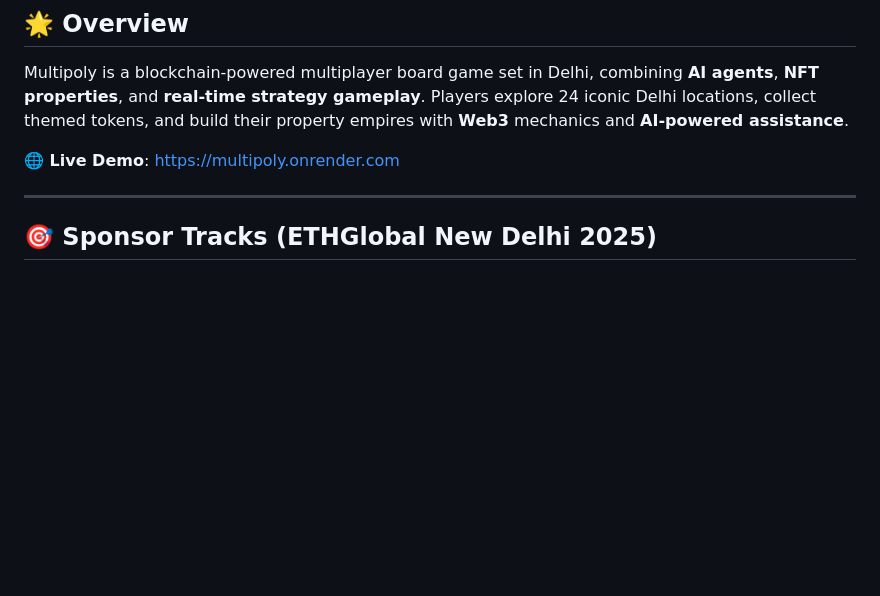
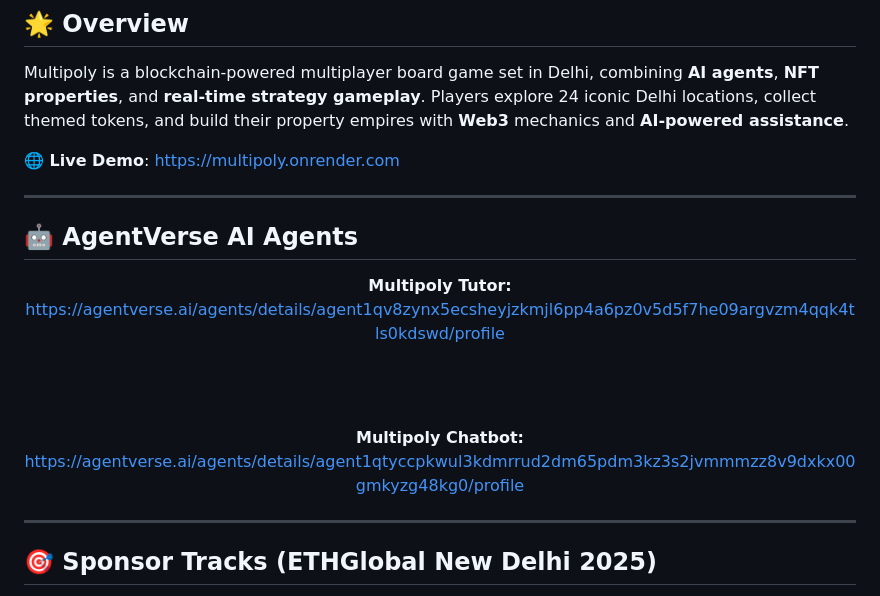
Before and after one commit to imApoorva36/multipoly, a Markdown page: README.md, the part around one of its changes. GitHub-like rendering; blank space fills up the shorter version.

Commit message:
[Readme]: Add Agent agentverse links

```diff
--- a/README.md
+++ b/README.md
@@ -7,3 +7,18 @@
 Multipoly is a blockchain-powered multiplayer board game set in Delhi, combining **AI agents**, **NFT properties**, and **real-time strategy gameplay**. Players explore 24 iconic Delhi locations, collect themed tokens, and build their property empires with **Web3** mechanics and **AI-powered assistance**.
 
 **🌐 Live Demo**: [https://multipoly.onrender.com](https://multipoly.onrender.com)
+
+---
+
+## 🤖 AgentVerse AI Agents
+
+<div align="center">
+
+<strong>Multipoly Tutor:</strong><br>
+<a href="https://agentverse.ai/agents/details/agent1qv8zynx5ecsheyjzkmjl6pp4a6pz0v5d5f7he09argvzm4qqk4tls0kdswd/profile" target="_blank">https://agentverse.ai/agents/details/agent1qv8zynx5ecsheyjzkmjl6pp4a6pz0v5d5f7he09argvzm4qqk4tls0kdswd/profile</a>
+
+<br><br>
+
+<strong>Multipoly Chatbot:</strong><br>
+<a href="https://agentverse.ai/agents/details/agent1qtyccpkwul3kdmrrud2dm65pdm3kz3s2jvmmmzz8v9dxkx00gmkyzg48kg0/profile" target="_blank">https://agentverse.ai/agents/details/agent1qtyccpkwul3kdmrrud2dm65pdm3kz3s2jvmmmzz8v9dxkx00gmkyzg48kg0/profile</a>
+
```
Also changed, not shown: other parts of README.md (+1 -0 lines).
